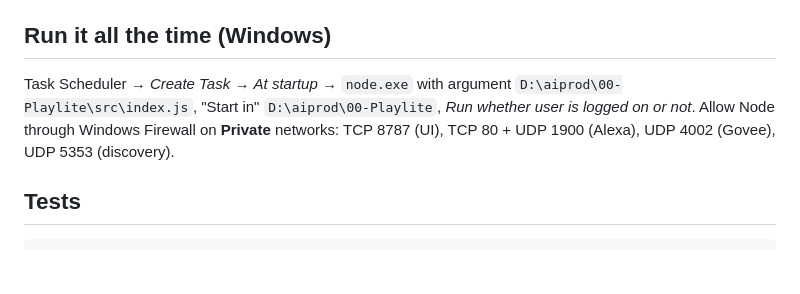
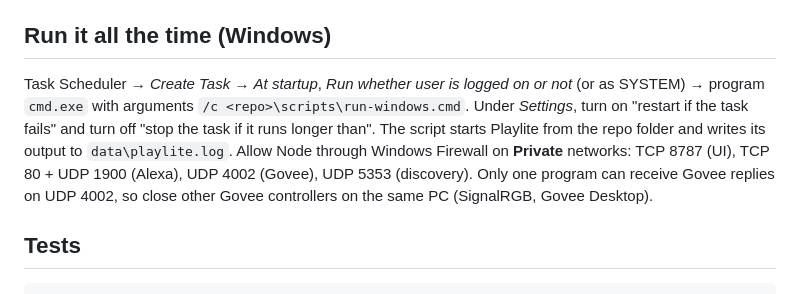
Before and after one commit to sumproguy99/DMPlayLite, a Markdown page: README.md, the part around the change. GitHub-like rendering; blank space fills up the shorter version.

Commit message:
README: always-on task uses scripts/run-windows.cmd; note the Govee port 4002 conflict
Co-Authored-By: Claude Opus 5.5 <noreply@anthropic.com>

```diff
--- a/README.md
+++ b/README.md
@@ -103,10 +103,13 @@ The UI (`public/app.js`) is still hand-written per integration: the trigger fiel
 
 ## Run it all the time (Windows)
 
-Task Scheduler → *Create Task* → *At startup* → `node.exe` with argument `D:\aiprod\00-Playlite\src\index.js`,
-"Start in" `D:\aiprod\00-Playlite`, *Run whether user is logged on or not*.
+Task Scheduler → *Create Task* → *At startup*, *Run whether user is logged on or not* (or as SYSTEM) → program
+`cmd.exe` with arguments `/c <repo>\scripts\run-windows.cmd`. Under *Settings*, turn on "restart if the task fails" and
+turn off "stop the task if it runs longer than". The script starts Playlite from the repo folder and writes its output
+to `data\playlite.log`.
 Allow Node through Windows Firewall on **Private** networks: TCP 8787 (UI), TCP 80 + UDP 1900 (Alexa),
-UDP 4002 (Govee), UDP 5353 (discovery).
+UDP 4002 (Govee), UDP 5353 (discovery). Only one program can receive Govee replies on UDP 4002, so close other Govee
+controllers on the same PC (SignalRGB, Govee Desktop).
 
 ## Tests
 
```
